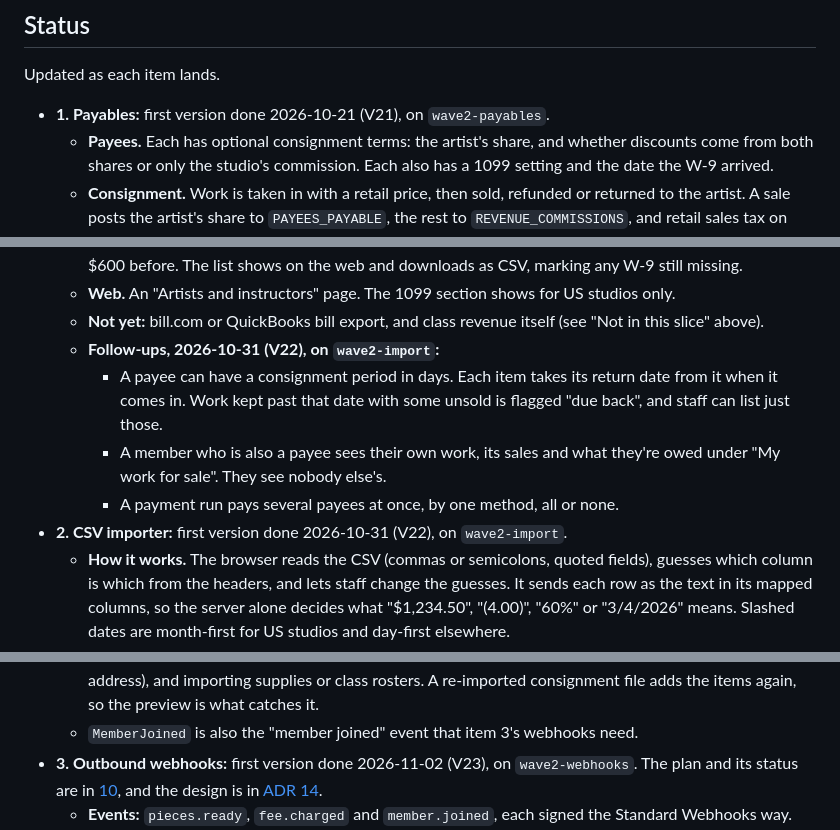
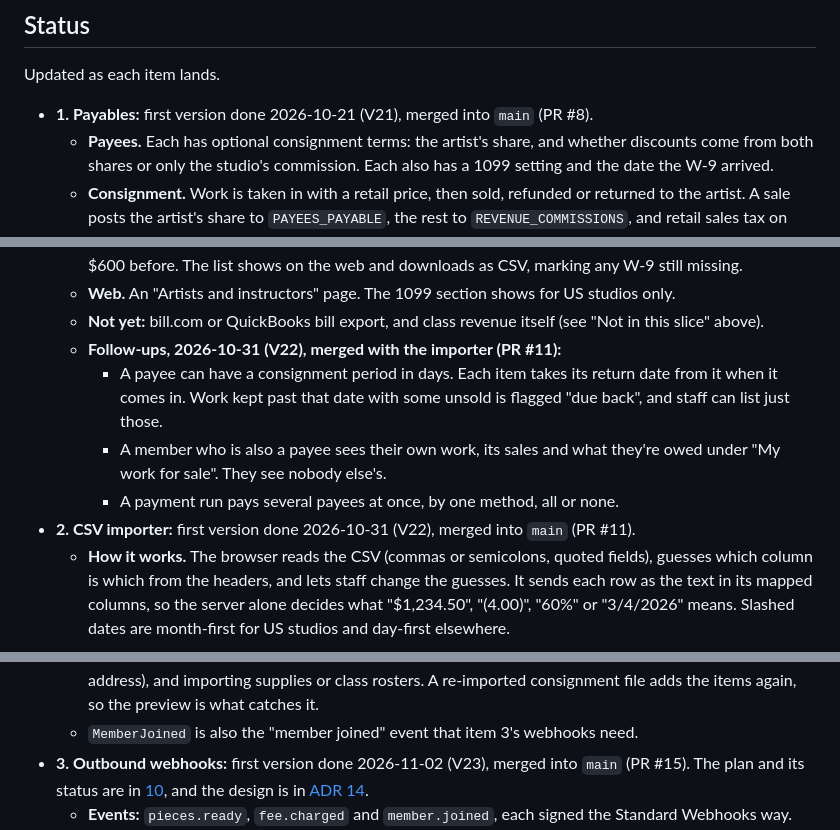
Before and after one commit to AaronFilson/studiomanager, a Markdown page: docs/planning/08-wave2-queue.md, 3 parts joined by grey strips. Rendered like a GitHub page.

Commit message:
Mark payables, importer and webhooks as merged in the Wave 2 plans
Co-Authored-By: Claude Opus 5.5 <noreply@anthropic.com>

```diff
--- a/docs/planning/08-wave2-queue.md
+++ b/docs/planning/08-wave2-queue.md
@@ -82,7 +82,7 @@ service without credentials, and the provider depends on the pilot:
 
 Updated as each item lands.
 
-- **1. Payables:** first version done 2026-10-21 (V21), on `wave2-payables`.
+- **1. Payables:** first version done 2026-10-21 (V21), merged into `main` (PR #8).
   - **Payees.** Each has optional consignment terms: the artist's share, and whether discounts
     come from both shares or only the studio's commission. Each also has a 1099 setting and the
     date the W-9 arrived.
@@ -100,14 +100,14 @@ Updated as each item lands.
   - **Web.** An "Artists and instructors" page. The 1099 section shows for US studios only.
   - **Not yet:** bill.com or QuickBooks bill export, and class revenue itself (see "Not in this
     slice" above).
-  - **Follow-ups, 2026-10-31 (V22), on `wave2-import`:**
+  - **Follow-ups, 2026-10-31 (V22), merged with the importer (PR #11):**
     - A payee can have a consignment period in days. Each item takes its return date from it when
       it comes in. Work kept past that date with some unsold is flagged "due back", and staff can
       list just those.
     - A member who is also a payee sees their own work, its sales and what they're owed under "My
       work for sale". They see nobody else's.
     - A payment run pays several payees at once, by one method, all or none.
-- **2. CSV importer:** first version done 2026-10-31 (V22), on `wave2-import`.
+- **2. CSV importer:** first version done 2026-10-31 (V22), merged into `main` (PR #11).
   - **How it works.** The browser reads the CSV (commas or semicolons, quoted fields), guesses which
     column is which from the headers, and lets staff change the guesses. It sends each row as
     the text in its mapped columns, so the server alone decides what "$1,234.50", "(4.00)", "60%"
@@ -126,7 +126,7 @@ Updated as each item lands.
     carry only an address), and importing supplies or class rosters. A re-imported consignment
     file adds the items again, so the preview is what catches it.
   - `MemberJoined` is also the "member joined" event that item 3's webhooks need.
-- **3. Outbound webhooks:** first version done 2026-11-02 (V23), on `wave2-webhooks`. The plan
+- **3. Outbound webhooks:** first version done 2026-11-02 (V23), merged into `main` (PR #15). The plan
   and its status are in [10](10-webhooks-plan.md), and the design is in
   [ADR 14](../adr/0014-outbound-webhooks.md).
   - **Events:** `pieces.ready`, `fee.charged` and `member.joined`, each signed the Standard
```
Also changed, not shown: docs/planning/10-webhooks-plan.md (+1 -1 lines).
